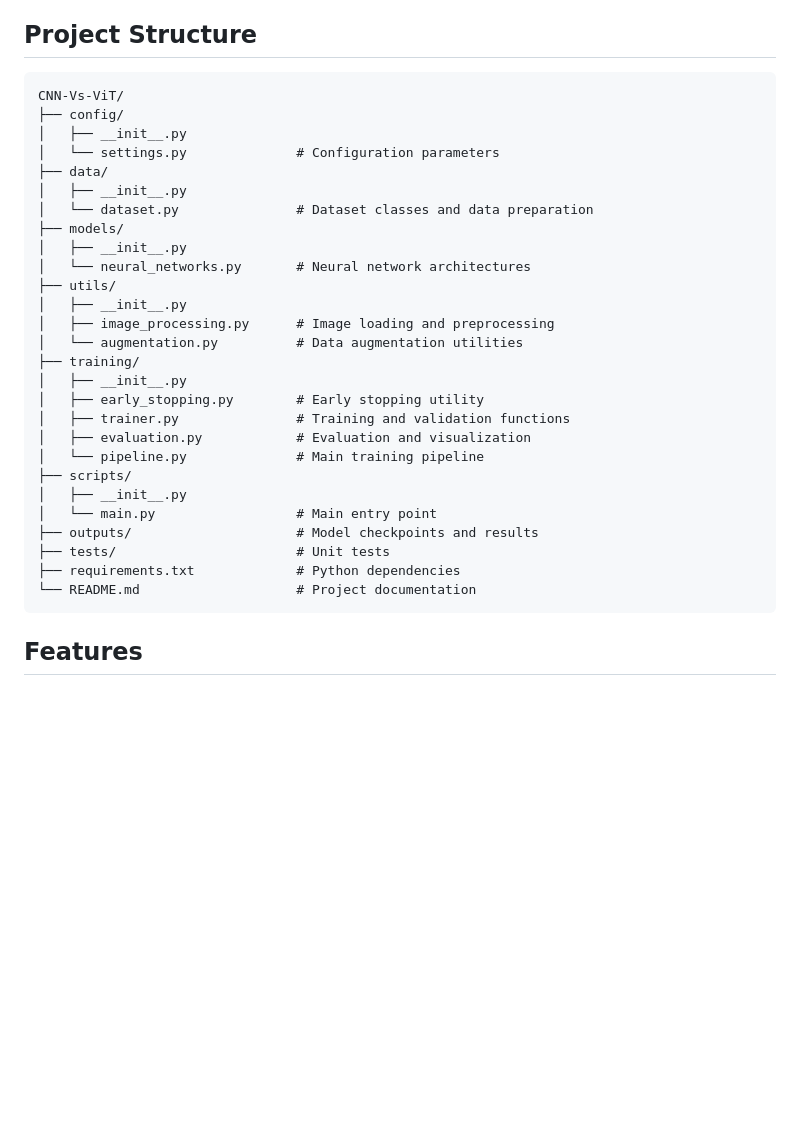
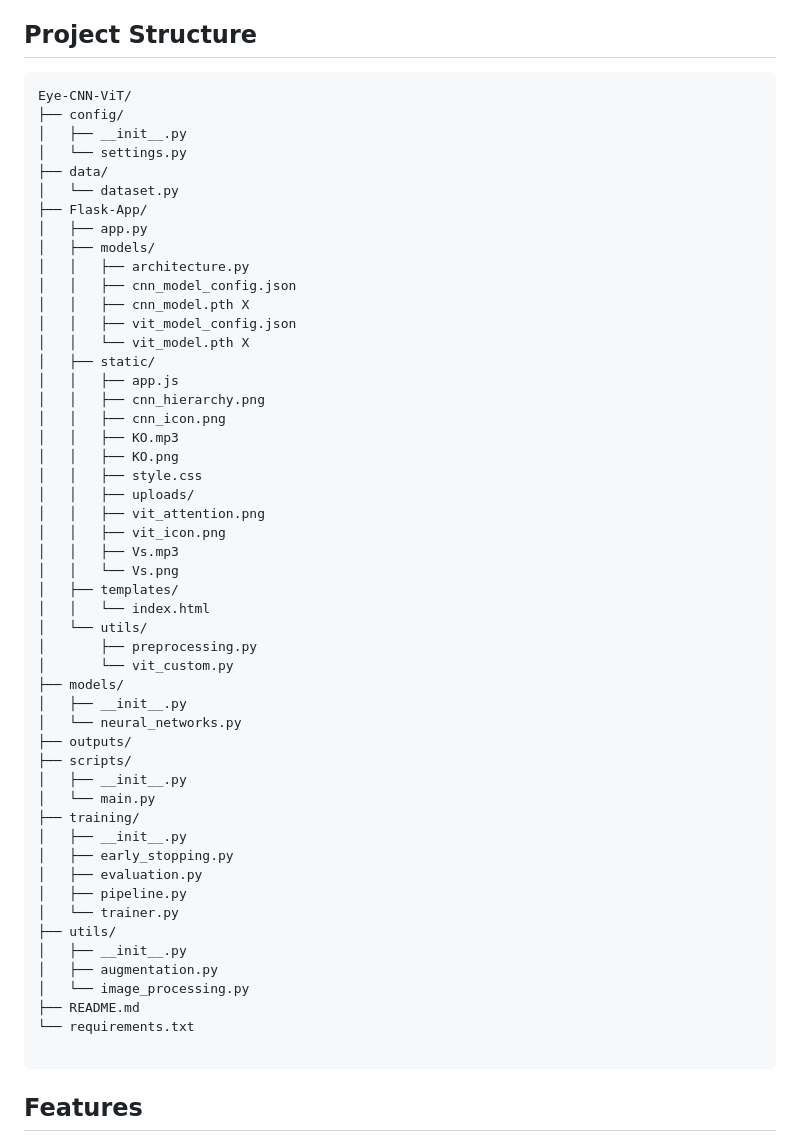
Before and after one commit to Mo-Abdalkader/Eye-CNN-ViT, a Markdown page: README.md, the part around the change. GitHub-like rendering; blank space fills up the shorter version.

````diff
--- a/README.md
+++ b/README.md
@@ -5,33 +5,57 @@ A comprehensive deep learning project for diabetic retinopathy classification us
 ## Project Structure
 
 ```
-CNN-Vs-ViT/
+Eye-CNN-ViT/
 ├── config/
 │   ├── __init__.py
-│   └── settings.py              # Configuration parameters
+│   └── settings.py
 ├── data/
-│   ├── __init__.py
-│   └── dataset.py               # Dataset classes and data preparation
+│   └── dataset.py
+├── Flask-App/
+│   ├── app.py
+│   ├── models/
+│   │   ├── architecture.py
+│   │   ├── cnn_model_config.json
+│   │   ├── cnn_model.pth X
+│   │   ├── vit_model_config.json
+│   │   └── vit_model.pth X
+│   ├── static/
+│   │   ├── app.js
+│   │   ├── cnn_hierarchy.png
+│   │   ├── cnn_icon.png
+│   │   ├── KO.mp3
+│   │   ├── KO.png
+│   │   ├── style.css
+│   │   ├── uploads/
+│   │   ├── vit_attention.png
+│   │   ├── vit_icon.png
+│   │   ├── Vs.mp3
+│   │   └── Vs.png
+│   ├── templates/
+│   │   └── index.html
+│   └── utils/
+│       ├── preprocessing.py
+│       └── vit_custom.py
 ├── models/
 │   ├── __init__.py
-│   └── neural_networks.py       # Neural network architectures
+│   └── neural_networks.py
+├── outputs/
+├── scripts/
+│   ├── __init__.py
+│   └── main.py
+├── training/
+│   ├── __init__.py
+│   ├── early_stopping.py
+│   ├── evaluation.py
+│   ├── pipeline.py
+│   └── trainer.py
 ├── utils/
 │   ├── __init__.py
-│   ├── image_processing.py      # Image loading and preprocessing
-│   └── augmentation.py          # Data augmentation utilities
-├── training/
-│   ├── __init__.py
-│   ├── early_stopping.py        # Early stopping utility
-│   ├── trainer.py               # Training and validation functions
-│   ├── evaluation.py            # Evaluation and visualization
-│   └── pipeline.py              # Main training pipeline
-├── scripts/
-│   ├── __init__.py
-│   └── main.py                  # Main entry point
-├── outputs/                     # Model checkpoints and results
-├── tests/                       # Unit tests
-├── requirements.txt             # Python dependencies
-└── README.md                    # Project documentation
+│   ├── augmentation.py
+│   └── image_processing.py
+├── README.md
+└── requirements.txt
+
 ```
 
 ## Features
````
